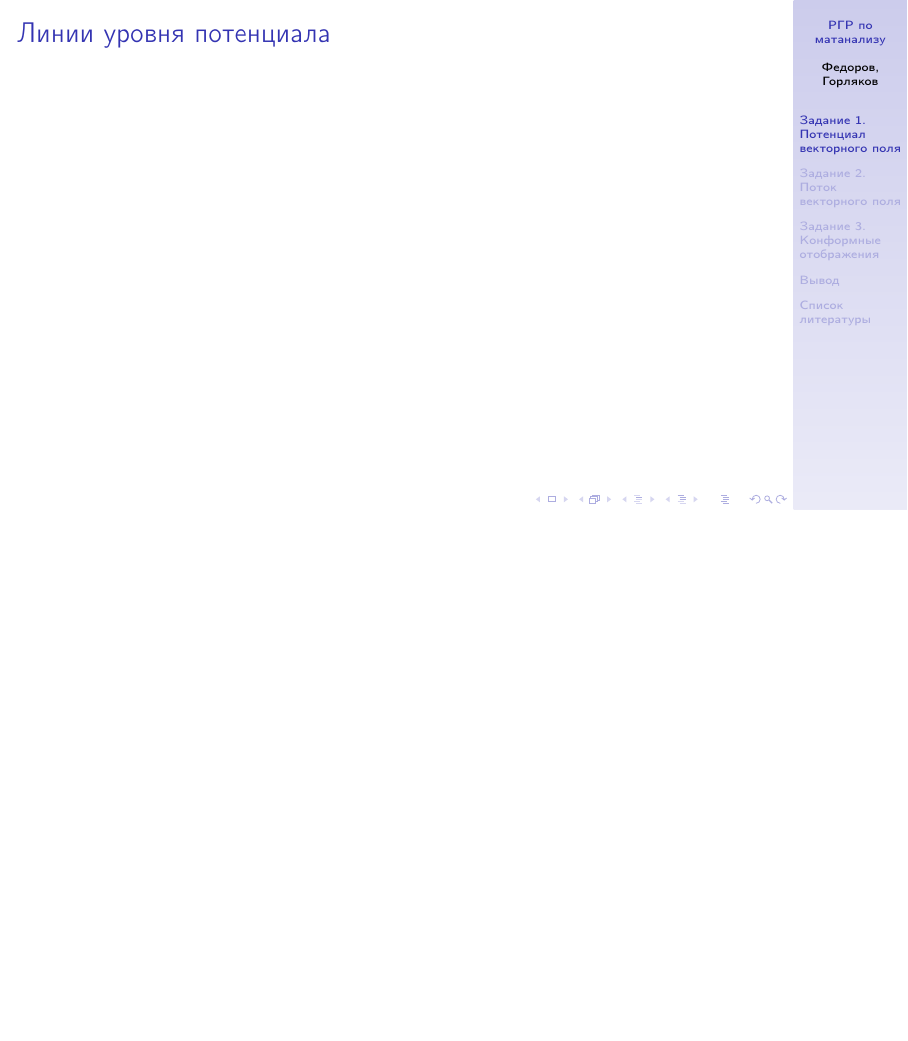
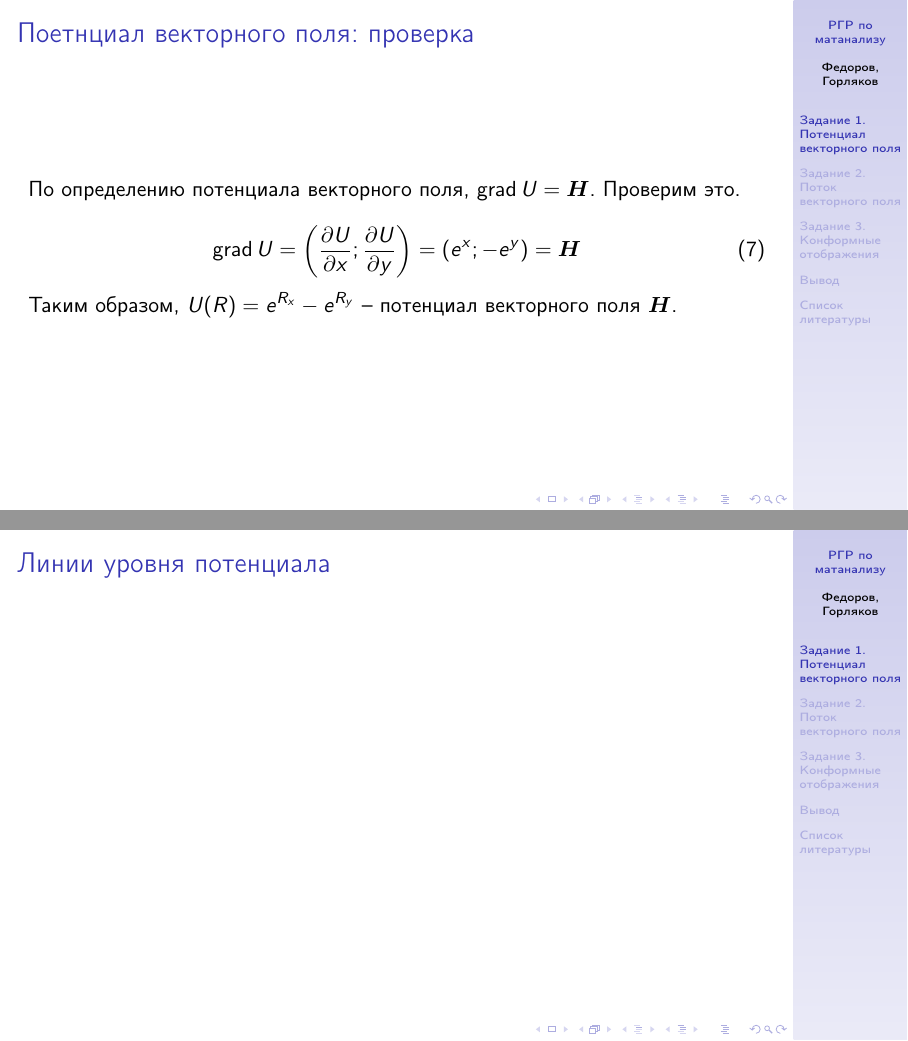
Before and after one commit to FEgor04/calculus-rgr, LaTeX slides (main.tex, which reads src/task1/4.tex): page 7 of 15 before the commit and pages 7 and 8 of 16 after it, the two joined at a grey line, the shorter picture padded with empty space. Compiled offline with pdfLaTeX.

Commit message:
feat(task1): добавлена проверка найденного потенциала

```diff
--- a/src/task1/4.tex
+++ b/src/task1/4.tex
@@ -23,3 +23,16 @@
   \end{align}
 
 \end{frame}
+
+\begin{frame}\frametitle{Поетнциал векторного поля: проверка}
+  По определению потенциала векторного поля, $\grad U = \vec H$. Проверим это.
+
+  \begin{equation}
+    \grad U =
+    \left( \frac{\partial U}{\partial x}; \frac{\partial U}{\partial y} \right) =
+    \left( e^x; -e^y \right)
+    = \vec H
+  \end{equation}
+
+  Таким образом, \(U(R) = e^{R_x} - e^{R_y}\) -- потенциал векторного поля \(\vec H\).
+\end{frame}
```
Also changed, not shown: main.pdf.
